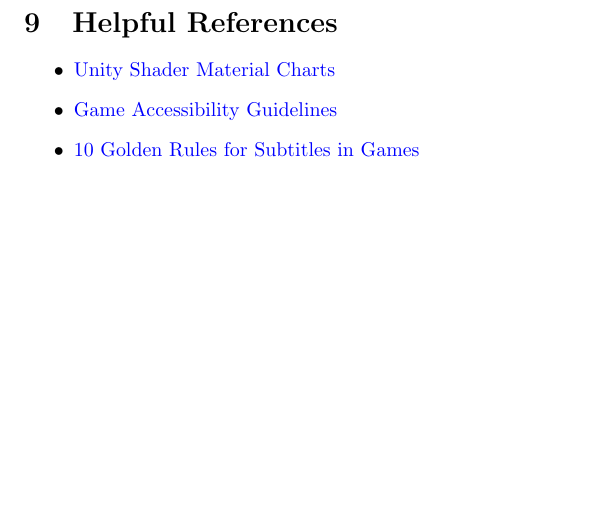
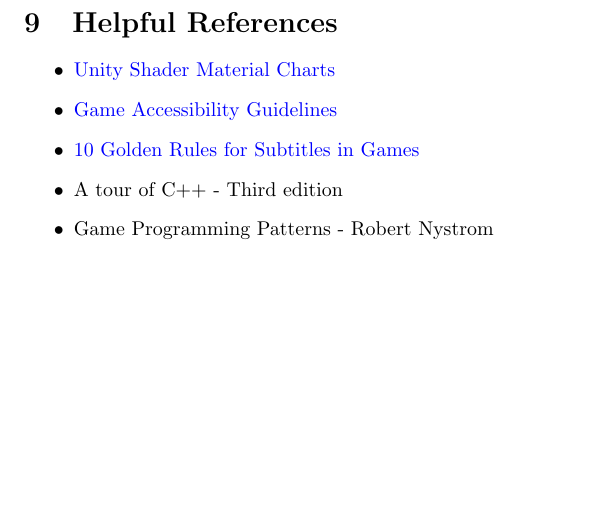
Before and after one commit to GageKilmer/Programming-Notebook, a LaTeX document (main.tex): part of page 27 of 27, cut so that both start at the same text. Compiled offline with pdfLaTeX.

Commit message:
Added some resources

```diff
--- a/main.tex
+++ b/main.tex
@@ -1098,5 +1098,7 @@
     \href{https://gameaccessibilityguidelines.com/full-list/}{Game Accessibility Guidelines}
     \item
     \href{https://80.lv/articles/10-golden-rules-on-subtitles-for-games/}{10 Golden Rules for Subtitles in Games}
+    \item A tour of C++ - Third edition
+    \item Game Programming Patterns - Robert Nystrom
 \end{itemize}
 \end{document}
```
